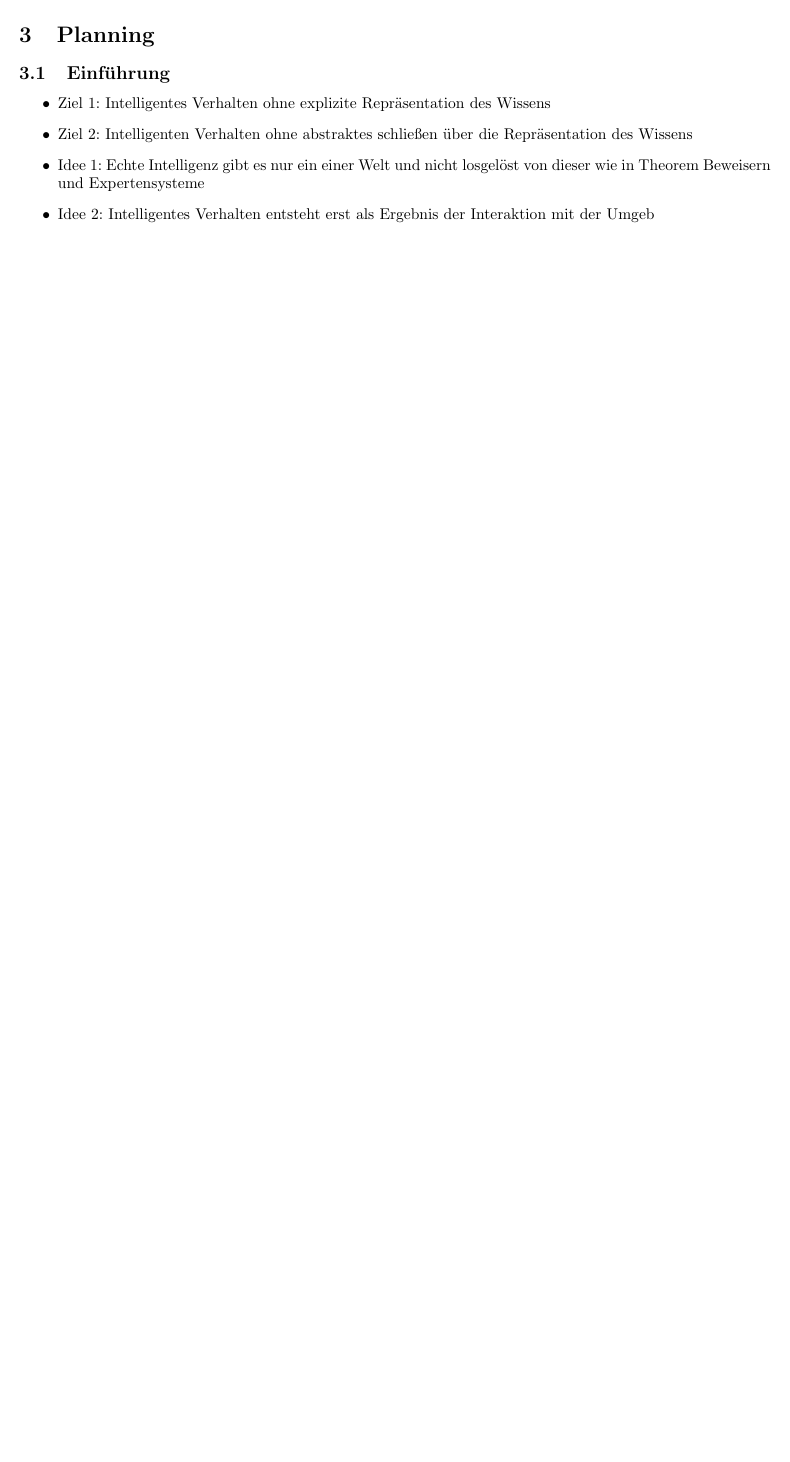
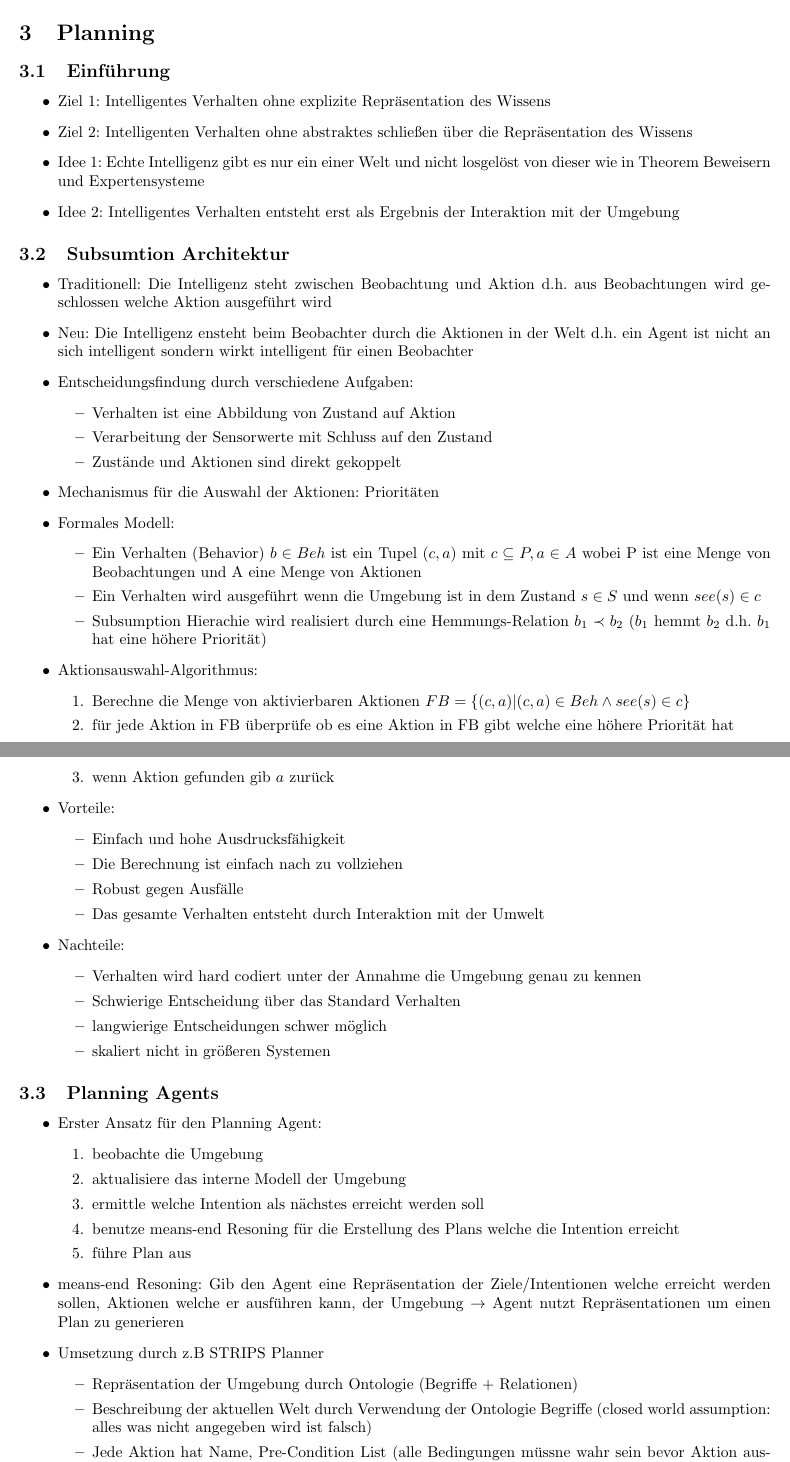
Before and after one commit to ZusammenfassungenBaMaUniHro/Multiagentensysteme, a LaTeX document (Multiagentensystme.tex): part of page 3 of 3 before the commit and two parts of pages 3 and 4 of 4 after it, the two joined at a grey line, cut so that both start at the same text, the shorter picture padded with empty space. Compiled offline with pdfLaTeX.

Commit message:
wieder nen wenig plans

```diff
--- a/Multiagentensystme.tex
+++ b/Multiagentensystme.tex
@@ -18,7 +18,6 @@
 \title{Zusammenfassung - Multi-Agenten-Systeme}
 \author{
 	Andreas Ruscheinski,
-	Marc Meier
 }
 
 
@@ -137,4 +136,60 @@ Macht euch eigene Notizen oder ergänzt/korrigiert meine Ausführungen!
 		\item Ziel 1: Intelligentes Verhalten ohne explizite Repräsentation des Wissens
 		\item Ziel 2: Intelligenten Verhalten ohne abstraktes schließen über die Repräsentation des Wissens
 		\item Idee 1: Echte Intelligenz gibt es nur ein einer Welt und nicht losgelöst von dieser wie in Theorem Beweisern und Expertensysteme
-		\item Idee 2: Intelligentes Verhalten entsteht erst als Ergebnis der Interaktion mit der Umgeb
+		\item Idee 2: Intelligentes Verhalten entsteht erst als Ergebnis der Interaktion mit der Umgebung
+	\end{itemize}
+	\subsection{Subsumtion Architektur}
+	\begin{itemize}
+		\item Traditionell: Die Intelligenz steht zwischen Beobachtung und Aktion d.h. aus Beobachtungen wird geschlossen welche Aktion ausgeführt wird
+		\item Neu: Die Intelligenz ensteht beim Beobachter durch die Aktionen in der Welt d.h. ein Agent ist nicht an sich intelligent sondern wirkt intelligent für einen Beobachter
+		\item Entscheidungsfindung durch verschiedene Aufgaben:
+		\begin{itemize}
+			\item Verhalten ist eine Abbildung von Zustand auf Aktion
+			\item Verarbeitung der Sensorwerte mit Schluss auf den Zustand
+			\item Zustände und Aktionen sind direkt gekoppelt
+		\end{itemize}
+		\item Mechanismus für die Auswahl der Aktionen: Prioritäten
+		\item Formales Modell:
+		\begin{itemize}
+			\item Ein Verhalten (Behavior) $b \in Beh$ ist ein Tupel $(c,a)$ mit $c \subseteq P, a \in A$ wobei P ist eine Menge von Beobachtungen und A eine Menge von Aktionen
+			\item Ein Verhalten wird ausgeführt wenn die Umgebung ist in dem Zustand $s\in S$ und wenn $see(s) \in c$
+			\item Subsumption Hierachie wird realisiert durch eine Hemmungs-Relation $b_{1} \prec b_{2}$ ($b_{1}$ hemmt $b_{2}$ d.h. $b_{1}$ hat eine höhere Priorität)
+		\end{itemize}
+		\item Aktionsauswahl-Algorithmus:
+		\begin{enumerate}
+			\item Berechne die Menge von aktivierbaren Aktionen $FB = \{(c,a)|(c,a)\in Beh \wedge see(s)\in c\}$
+			\item für jede Aktion in FB überprüfe ob es eine Aktion in FB gibt welche eine höhere Priorität hat
+			\item wenn Aktion gefunden gib $a$ zurück
+		\end{enumerate}
+		\item Vorteile:
+		\begin{itemize}
+			\item Einfach und hohe Ausdrucksfähigkeit
+			\item Die Berechnung ist einfach nach zu vollziehen
+			\item Robust gegen Ausfälle
+			\item Das gesamte Verhalten entsteht durch Interaktion mit der Umwelt
+		\end{itemize}
+		\item Nachteile:
+		\begin{itemize}
+			\item Verhalten wird hard codiert unter der Annahme die Umgebung genau zu kennen
+			\item Schwierige Entscheidung über das Standard Verhalten
+			\item langwierige Entscheidungen schwer möglich
+			\item skaliert nicht in größeren Systemen
+		\end{itemize}
+	\end{itemize}
+	\subsection{Planning Agents}
+	\begin{itemize}
+		\item Erster Ansatz für den Planning Agent:
+		\begin{enumerate}
+			\item beobachte die Umgebung
+			\item aktualisiere das interne Modell der Umgebung
+			\item ermittle welche Intention als nächstes erreicht werden soll
+			\item benutze means-end Resoning für die Erstellung des Plans welche die Intention erreicht
+			\item führe Plan aus
+		\end{enumerate}
+		\item means-end Resoning: Gib den Agent eine Repräsentation der Ziele/Intentionen welche erreicht werden sollen, Aktionen welche er ausführen kann, der Umgebung $\rightarrow$ Agent nutzt Repräsentationen um einen Plan zu generieren
+		\item Umsetzung durch z.B STRIPS Planner
+		\begin{itemize}
+			\item Repräsentation der Umgebung durch Ontologie (Begriffe + Relationen)
+			\item Beschreibung der aktuellen Welt durch Verwendung der Ontologie Begriffe (closed world assumption: alles was nicht angegeben wird ist falsch)
+			\item Jede Aktion hat Name, Pre-Condition List (alle Bedingungen müssne wahr sein bevor Aktion ausgeführt werden kann), Delete-List (Bedingungen welche nach der Ausführung nicht mehr wahr sind), Add-List (Bedingungen welche nach der Ausführung der Aktion gelten) (können alle Variablen erhalten für allgemeine Aussagen)
+		\end{itemize}
```
Also changed, not shown: Multiagentensystme.pdf, Multiagentensystme.tex (13 more changed lines).
